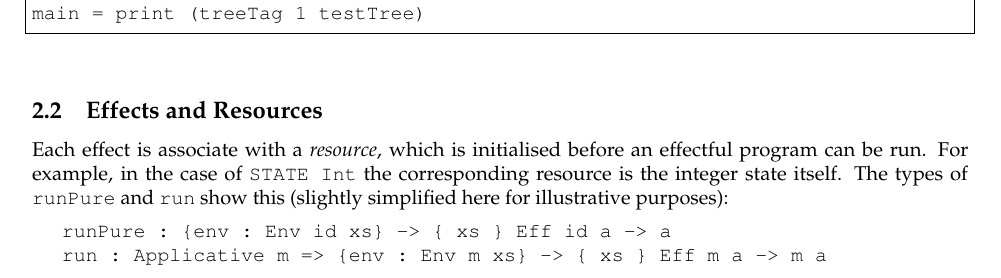
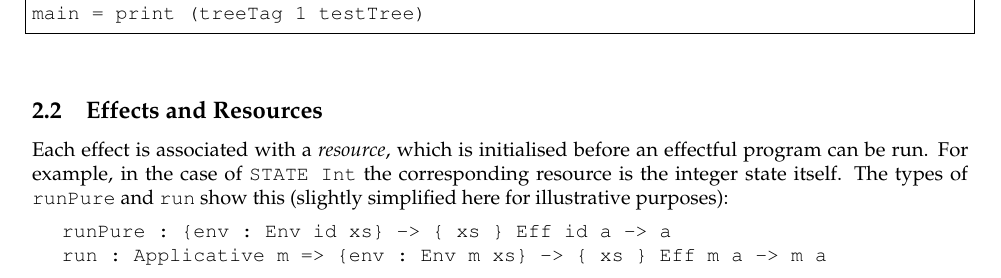
Before and after one commit to idris-hackers/eff-tutorial, a LaTeX document (eff-tutorial.tex, which reads content/state.tex): part of page 7 of 36, cut so that both start at the same text. Compiled offline with pdfLaTeX.

Commit message:
Small typo in state.tex

```diff
--- a/content/state.tex
+++ b/content/state.tex
@@ -244,7 +244,7 @@ main = print (treeTag 1 testTree)
 
 \subsection{Effects and Resources}
 
-Each effect is associate with a \emph{resource}, which is initialised before
+Each effect is associated with a \emph{resource}, which is initialised before
 an effectful program can be run. For example, in the case of \texttt{STATE Int}
 the corresponding resource is the integer state itself.
 The types of \texttt{runPure} and \texttt{run} show this (slightly
```
